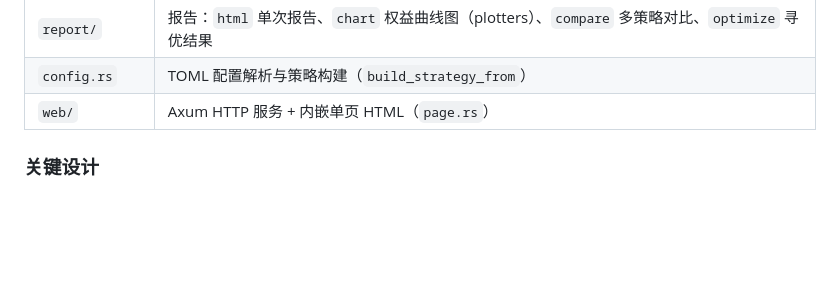
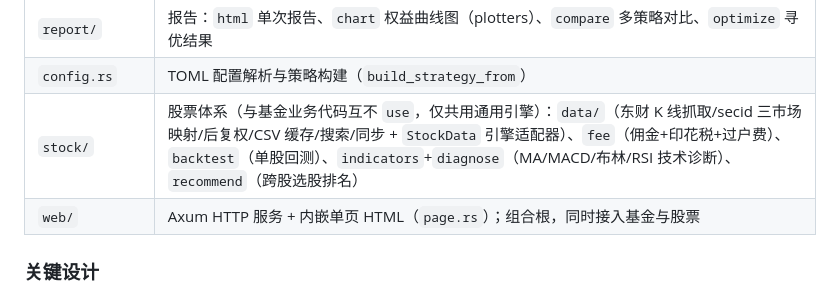
Before and after one commit to boxiuhua/xlh, a Markdown page: README.md, the part around one of its changes. Drawn GitHub-style; blank space fills up the shorter version.

```diff
--- a/README.md
+++ b/README.md
@@ -66,7 +84,8 @@ MarketEvent ──strategy──▶ SignalEvent ──portfolio──▶ OrderEv
 | `runner.rs` | 单次命名回测装配（data→engine→run→汇总） |
 | `report/` | 报告：`html` 单次报告、`chart` 权益曲线图（plotters）、`compare` 多策略对比、`optimize` 寻优结果 |
 | `config.rs` | TOML 配置解析与策略构建（`build_strategy_from`） |
-| `web/` | Axum HTTP 服务 + 内嵌单页 HTML（`page.rs`） |
+| `stock/` | 股票体系（与基金业务代码互不 `use`，仅共用通用引擎）：`data/`（东财 K 线抓取/secid 三市场映射/后复权/CSV 缓存/搜索/同步 + `StockData` 引擎适配器）、`fee`（佣金+印花税+过户费）、`backtest`（单股回测）、`indicators`+`diagnose`（MA/MACD/布林/RSI 技术诊断）、`recommend`（跨股选股排名） |
+| `web/` | Axum HTTP 服务 + 内嵌单页 HTML（`page.rs`）；组合根，同时接入基金与股票 |
 
 ### 关键设计
 
```
Also changed, not shown: other parts of README.md (+25 -2 lines).
